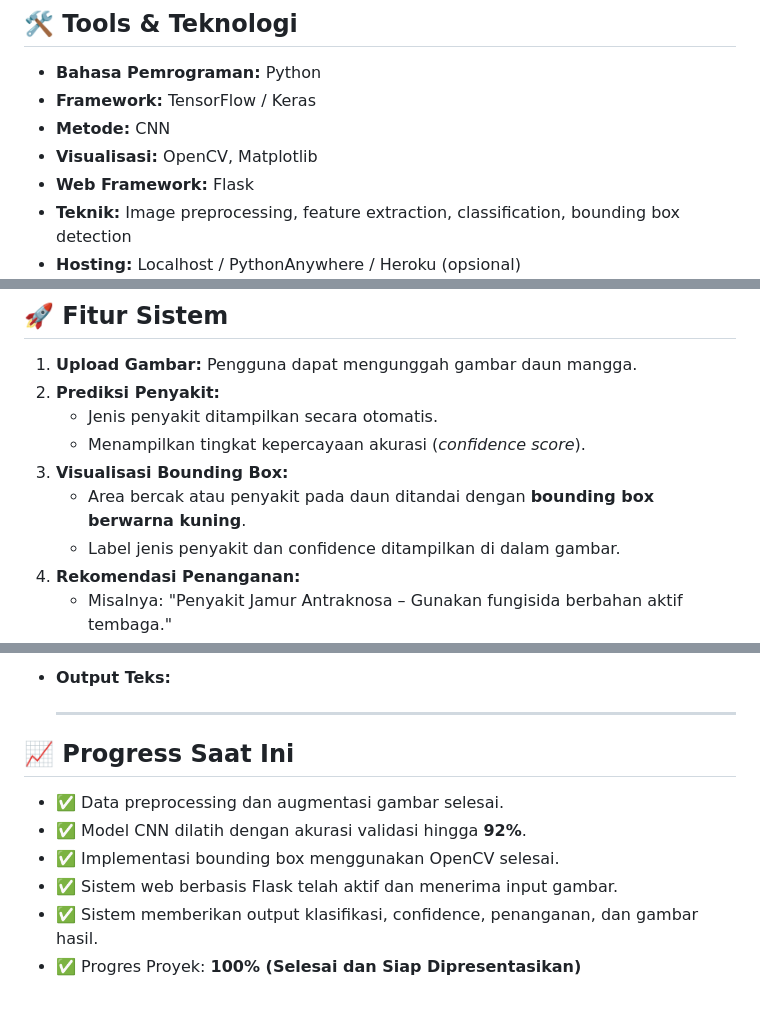
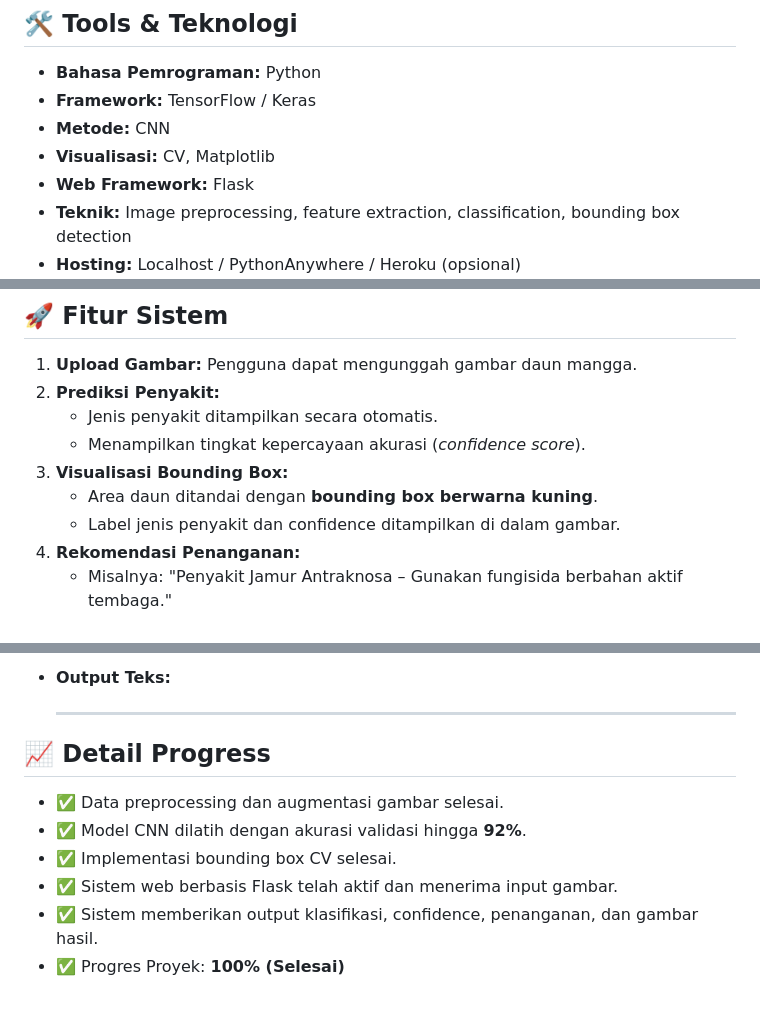
Before and after one commit to BrilianPP/UASComputerVision, a Markdown page: README.md, 3 parts joined by grey strips. Drawn GitHub-style.

```diff
--- a/README.md
+++ b/README.md
@@ -66,7 +66,7 @@ Ilmu **Computer Vision** diterapkan secara menyeluruh dalam proyek ini, mulai da
 - **Bahasa Pemrograman:** Python
 - **Framework:** TensorFlow / Keras
 - **Metode:** CNN
-- **Visualisasi:** OpenCV, Matplotlib
+- **Visualisasi:** CV, Matplotlib
 - **Web Framework:** Flask
 - **Teknik:** Image preprocessing, feature extraction, classification, bounding box detection
 - **Hosting:** Localhost / PythonAnywhere / Heroku (opsional)
@@ -79,7 +79,7 @@ Ilmu **Computer Vision** diterapkan secara menyeluruh dalam proyek ini, mulai da
    - Jenis penyakit ditampilkan secara otomatis.
    - Menampilkan tingkat kepercayaan akurasi (*confidence score*).
 3. **Visualisasi Bounding Box:**
-   - Area bercak atau penyakit pada daun ditandai dengan **bounding box berwarna kuning**.
+   - Area daun ditandai dengan **bounding box berwarna kuning**.
    - Label jenis penyakit dan confidence ditampilkan di dalam gambar.
 4. **Rekomendasi Penanganan:**
    - Misalnya: "Penyakit Jamur Antraknosa – Gunakan fungisida berbahan aktif tembaga."
@@ -98,10 +98,10 @@ Ilmu **Computer Vision** diterapkan secara menyeluruh dalam proyek ini, mulai da
 
   ---
 
-## 📈 Progress Saat Ini
+## 📈 Detail Progress
 - ✅ Data preprocessing dan augmentasi gambar selesai.
 - ✅ Model CNN dilatih dengan akurasi validasi hingga **92%**.
-- ✅ Implementasi bounding box menggunakan OpenCV selesai.
+- ✅ Implementasi bounding box CV selesai.
 - ✅ Sistem web berbasis Flask telah aktif dan menerima input gambar.
 - ✅ Sistem memberikan output klasifikasi, confidence, penanganan, dan gambar hasil.
-- ✅ Progres Proyek: **100% (Selesai dan Siap Dipresentasikan)**
+- ✅ Progres Proyek: **100% (Selesai)**
```
